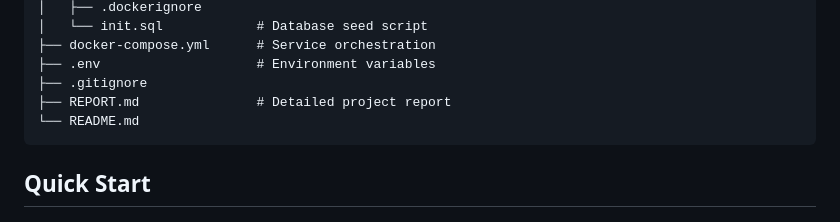
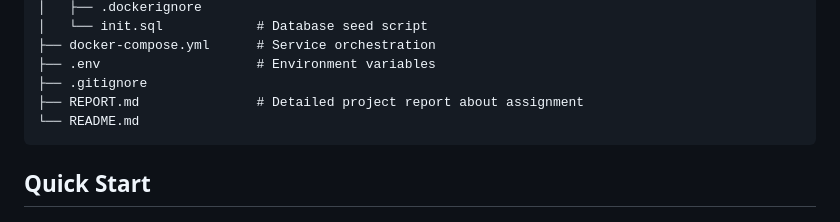
Before and after one commit to Kumaxshay/Containerization_and_DevOps_Lab, a Markdown page: Assignment 1/README.md, the part around the change. Drawn GitHub-style.

Commit message:
index update

````diff
--- a/Assignment 1/README.md
+++ b/Assignment 1/README.md
@@ -22,7 +22,7 @@ docker-postgres-project/
 ├── docker-compose.yml      # Service orchestration
 ├── .env                    # Environment variables
 ├── .gitignore
-├── REPORT.md               # Detailed project report
+├── REPORT.md               # Detailed project report about assignment
 └── README.md
 ```
 
````
